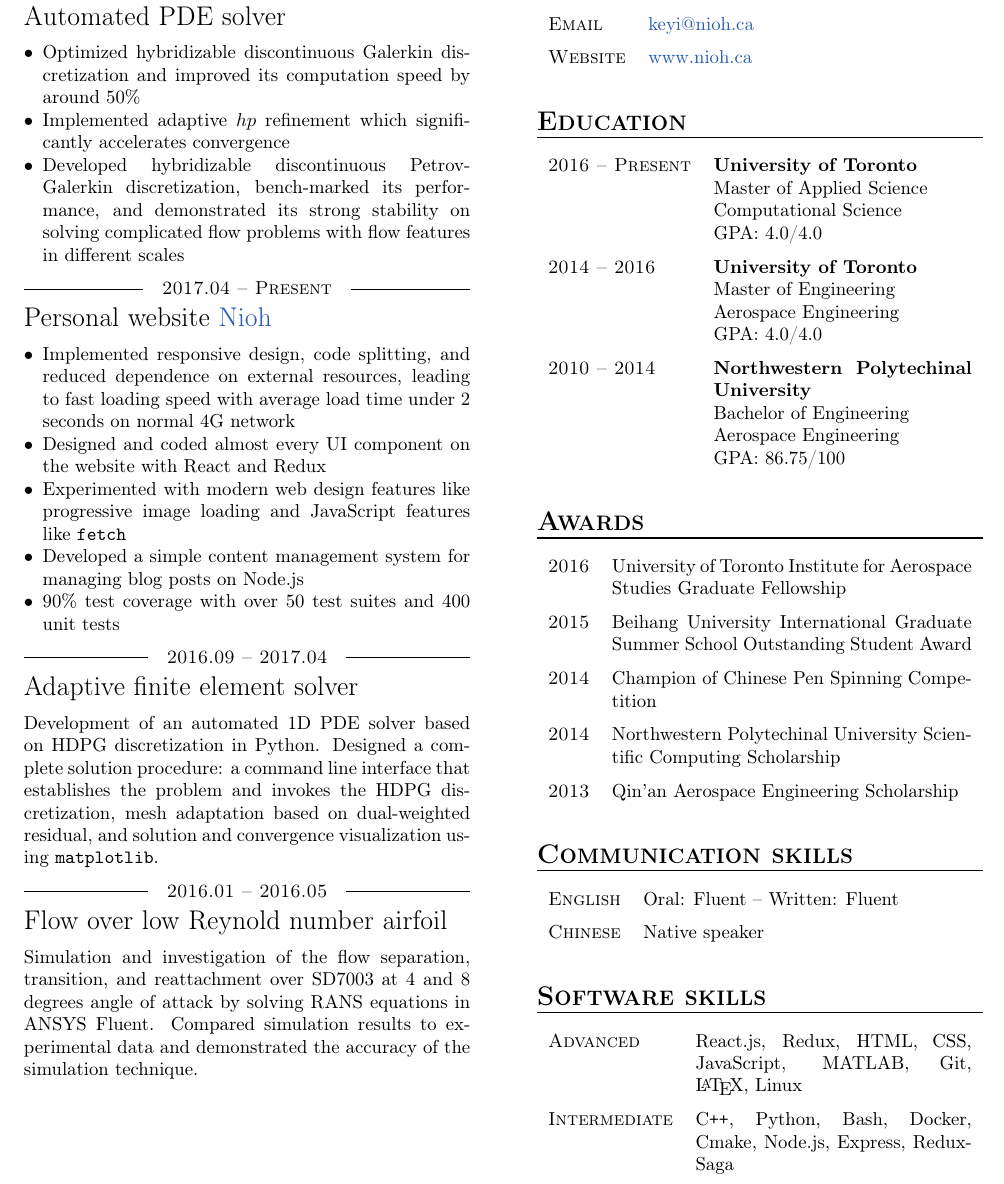
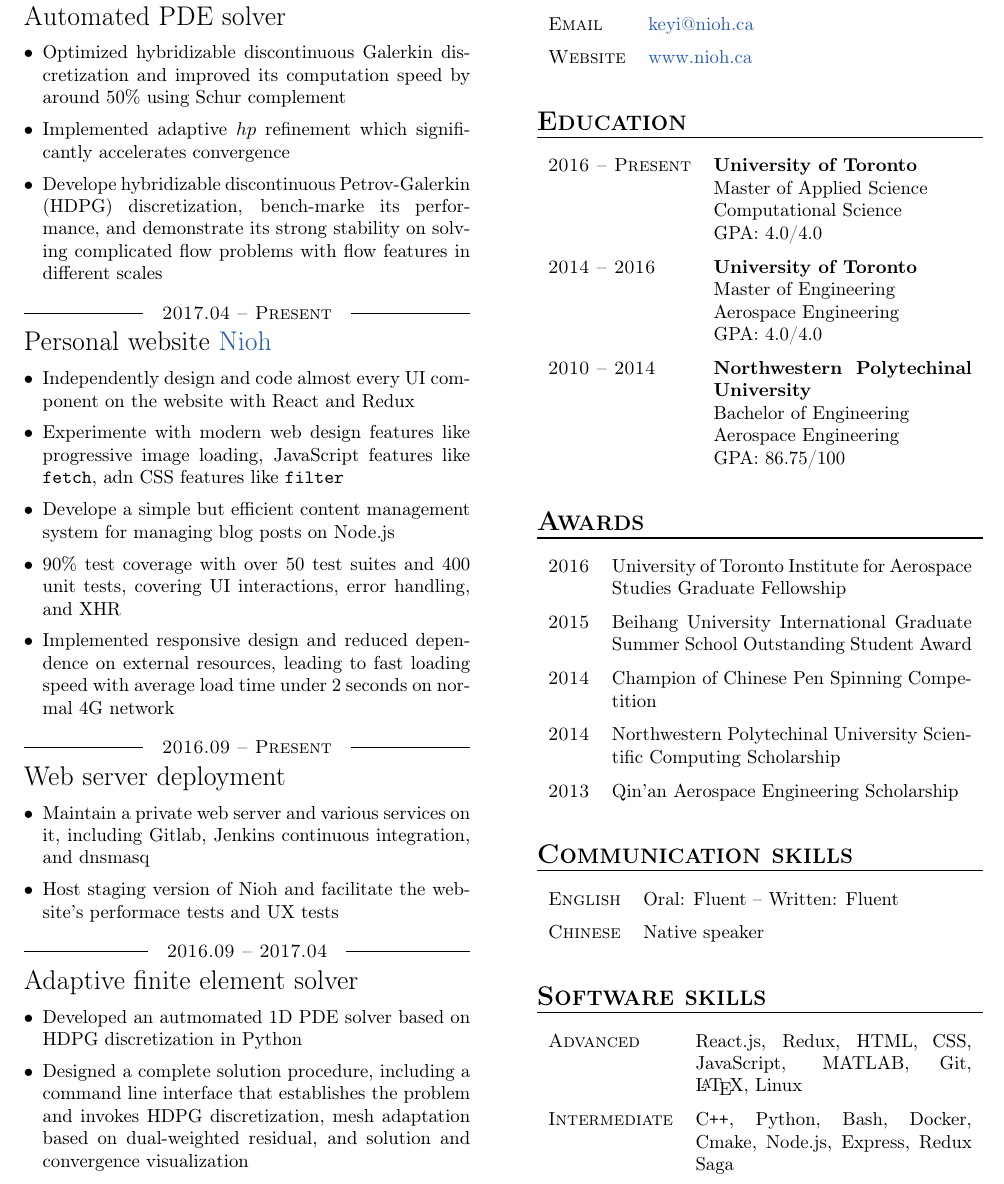
Before and after one commit to asdf123101/resume, a LaTeX CV (Keyi_Ni_CV.tex, which reads tccv.cls): part of the page, cut so that both start at the same text. Compiled offline with pdfLaTeX.

Commit message:
Update resume

```diff
--- a/Keyi_Ni_CV.tex
+++ b/Keyi_Ni_CV.tex
@@ -11,35 +11,39 @@
   \listitem{2017.02 -- Present}
   {Automated PDE solver}
   \begin{itemize}[leftmargin=*]
-  \item Optimized hybridizable discontinuous Galerkin discretization and improved its computation speed by around 50\%
+  \item Optimized hybridizable discontinuous Galerkin discretization and improved its computation speed by around 50\% using Schur complement
   \item Implemented adaptive $hp$ refinement which significantly accelerates convergence
-  \item Developed hybridizable discontinuous Petrov-Galerkin discretization, bench-marked its performance, and demonstrated its strong stability on solving complicated flow problems with flow features in different scales
+  \item Develope hybridizable discontinuous Petrov-Galerkin (HDPG) discretization, bench-marke its performance, and demonstrate its strong stability on solving complicated flow problems with flow features in different scales
   \end{itemize}
 
   \listitem{2017.04 -- Present}
   {Personal website \href{https://www.nioh.ca}{Nioh}}
   \begin{itemize}
-    \item Implemented responsive design, code splitting, and reduced dependence on external resources, leading to fast loading speed with average load time under 2 seconds on normal 4G network
-    \item Designed and coded almost every UI component on the website with React and Redux
-    \item Experimented with modern web design features like progressive image loading and JavaScript features like \texttt{fetch}
-    \item Developed a simple content management system for managing blog posts on Node.js
-    \item 90\% test coverage with over 50 test suites and 400 unit tests
+    \item Independently design and code almost every UI component on the website with React and Redux
+    \item Experimente with modern web design features like progressive image loading, JavaScript features like \texttt{fetch}, adn CSS features like \texttt{filter}
+    \item Develope a simple but efficient content management system for managing blog posts on Node.js
+    \item 90\% test coverage with over 50 test suites and 400 unit tests, covering UI interactions, error handling, and XHR
+    \item Implemented responsive design and reduced dependence on external resources, leading to fast loading speed with average load time under 2 seconds on normal 4G network
   \end{itemize}
 
-  %   \listitem{2016.09 -- Present}
-  % {Web server deployment}
-
-  % Building and deployment of web server. Installation and testing of LAMP and MERN stack, ownCloud sync service, and Dnsmasq network infrastructure including local domain name resolution and DNS caching. Hosting and maintenance of development version of personal website Nioh.
+  \listitem{2016.09 -- Present}
+  {Web server deployment}
+  \begin{itemize}
+    \item Maintain a private web server and various services on it, including Gitlab, Jenkins continuous integration, and dnsmasq
+    \item Host staging version of Nioh and facilitate the website's performace tests and UX tests
+  \end{itemize}
 
   \listitem{2016.09 -- 2017.04}
   {Adaptive finite element solver}
+  \begin{itemize}
+    \item Developed an autmomated 1D PDE solver based on HDPG discretization in Python
+    \item Designed a complete solution procedure, including a command line interface that establishes the problem and invokes HDPG discretization, mesh adaptation based on dual-weighted residual, and solution and convergence visualization
+  \end{itemize}
 
-  Development of an automated 1D PDE solver based on HDPG discretization in Python. Designed a complete solution procedure: a command line interface that establishes the problem and invokes the HDPG discretization, mesh adaptation based on dual-weighted residual, and solution and convergence visualization using \texttt{matplotlib}.
+  % \listitem{2016.01 -- 2016.05}
+  % {Flow over low Reynolds number airfoil}
 
-  \listitem{2016.01 -- 2016.05}
-  {Flow over low Reynold number airfoil}
-
-  Simulation and investigation of the flow separation, transition, and reattachment over SD7003 at 4 and 8 degrees angle of attack by solving RANS equations in ANSYS Fluent. Compared simulation results to experimental data and demonstrated the accuracy of the simulation technique.
+  % Simulation and investigation of the flow separation, transition, and reattachment over SD7003 at 4 and 8 degrees angle of attack by solving RANS equations in ANSYS Fluent. Compared simulation results to experimental data and demonstrated the accuracy of the simulation technique.
 
   % \item{2015.08 -- 2016.01}
   % {Investigation of spurious artifacts}
@@ -101,7 +105,7 @@
   {React.js, Redux, HTML, CSS, JavaScript, MATLAB, Git, \LaTeX, Linux}
 
   \item{Intermediate}
-  {C\texttt{++}, Python, Bash, Docker, Cmake, Node.js, Express, Redux-Saga}
+  {C\texttt{++}, Python, Bash, Docker, Cmake, Node.js, Express, Redux Saga}
 
 \end{factlist}
 
--- a/tccv.cls
+++ b/tccv.cls
@@ -48,7 +48,7 @@
 \hypersetup{colorlinks,breaklinks,urlcolor=link,linkcolor=link}
 \setkomafont{disposition}{\color[HTML]{000000}}
 \setkomafont{section}{\scshape\Large\mdseries}
-\setlist[itemize]{noitemsep, topsep=0pt,leftmargin=*}
+\setlist[itemize]{itemsep=1pt, topsep=0pt,leftmargin=*}
 % In tccv \part must contain the subject of the curriculum vitae.
 % The command will start a new page and output in onecolumn the
 % subject (first and last name) with the hardcoded text
@@ -119,7 +119,7 @@
       \medskip
 	{\Large ##2}
 	\medskip
-	\renewcommand\inskip{\smallskip}}}
+	\renewcommand\inskip{\medskip}}}
 
 % Use only \item inside this environment: no other macros
 % are allowed:
```
